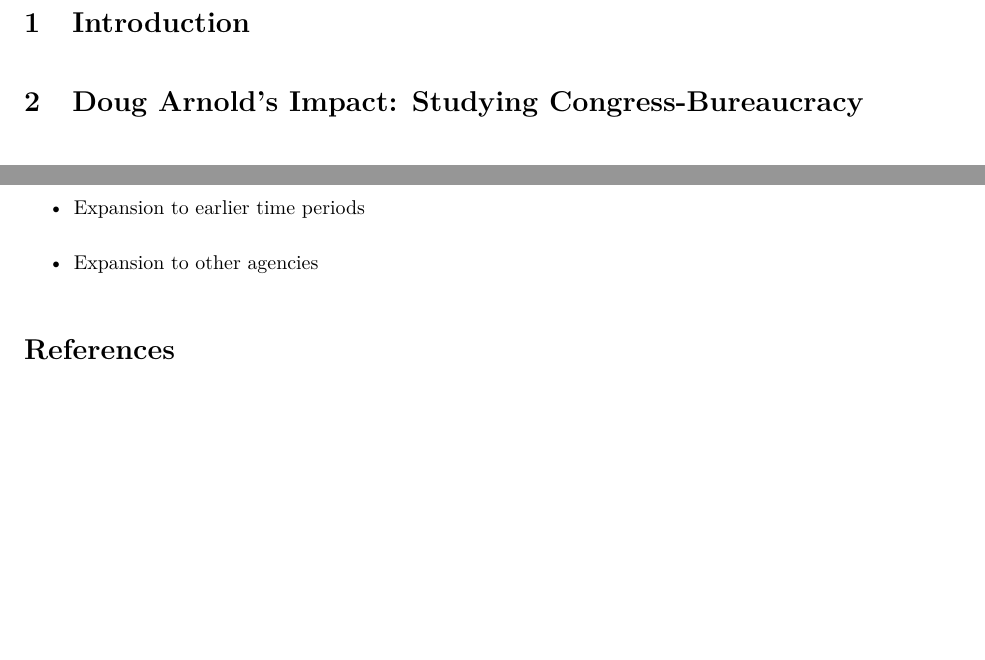
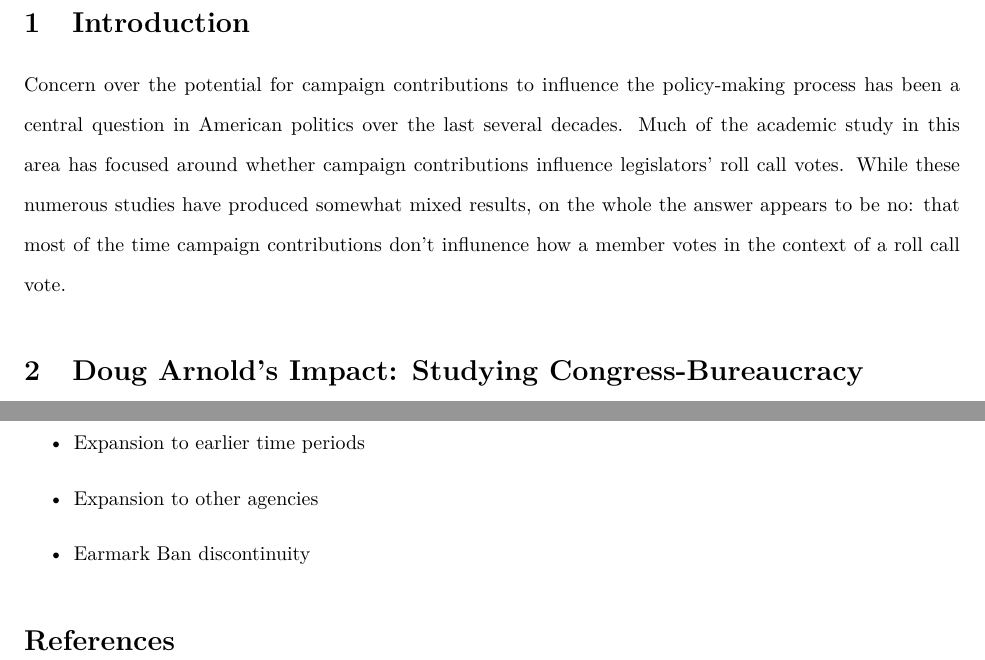
Before and after one commit to judgelord/correspondence, a LaTeX paper (FERC/FERCpaper2019.tex): two parts of page 2 of 2, joined at a grey line, cut so that both start at the same text, the shorter picture padded with empty space. Compiled offline with pdfLaTeX.

Commit message:
Introduction

```diff
--- a/FERC/FERCpaper2019.tex
+++ b/FERC/FERCpaper2019.tex
@@ -42,6 +42,9 @@ In this paper we explore whether congressional letter-marking activity is driven
 \doublespacing
 \section{Introduction}
 
+Concern over the potential for campaign contributions to influence the policy-making process has been a central question in American politics over the last several decades.  Much of the academic study in this area has focused around whether campaign contributions influence legislators' roll call votes.  While these numerous studies have produced somewhat mixed results, on the whole the answer appears to be no: that most of the time campaign contributions don't influnence how a member votes in the context of a roll call vote.
+
+
 \section{Doug Arnold's Impact: Studying Congress-Bureaucracy}
 
 \section{How to Study Influence of Money}
@@ -58,6 +61,7 @@ In this paper we explore whether congressional letter-marking activity is driven
 \item Lobbying Data
 \item Expansion to earlier time periods
 \item Expansion to other agencies
+\item Earmark Ban discontinuity
 \end{itemize}
 
 \bibliographystyle{chicago-apsr}
```
